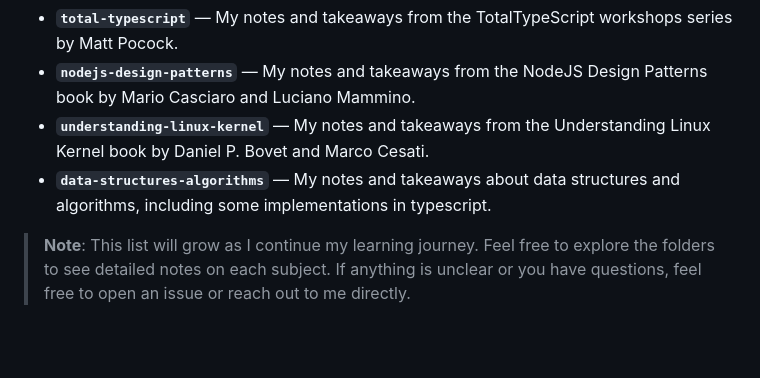
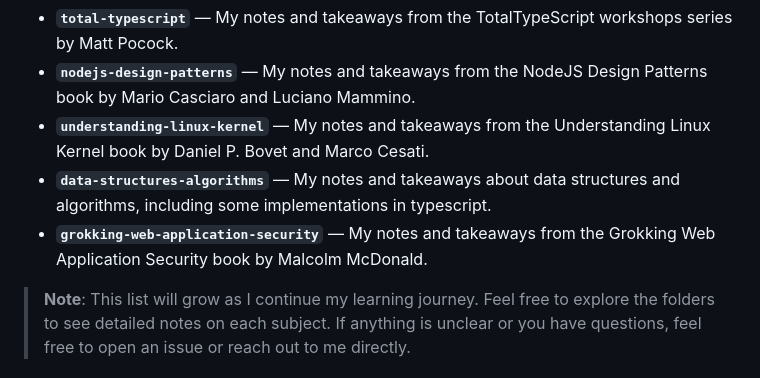
Before and after one commit to MarufZak/study-logs, a Markdown page: README.md, the part around the change. Rendered like a GitHub page; blank space fills up the shorter version.

Commit message:
grokking-web-application-security: initial

```diff
--- a/README.md
+++ b/README.md
@@ -14,6 +14,7 @@ The repository is organized into different folders, each representing a specific
 - **`nodejs-design-patterns`** — My notes and takeaways from the NodeJS Design Patterns book by Mario Casciaro and Luciano Mammino.
 - **`understanding-linux-kernel`** — My notes and takeaways from the Understanding Linux Kernel book by Daniel P. Bovet and Marco Cesati.
 - **`data-structures-algorithms`** — My notes and takeaways about data structures and algorithms, including some implementations in typescript.
+- **`grokking-web-application-security`** — My notes and takeaways from the Grokking Web Application Security book by Malcolm McDonald.
 
 > **Note**: This list will grow as I continue my learning journey. Feel free to explore the folders to see detailed notes on each subject. If anything is unclear or you have questions, feel free to open an issue or reach out to me directly.
 
```
Also changed, not shown: grokking-web-application-security/README.md (added, +5 -0 lines), grokking-web-application-security/assets/book-cover.jpg (added), 1 other file.
